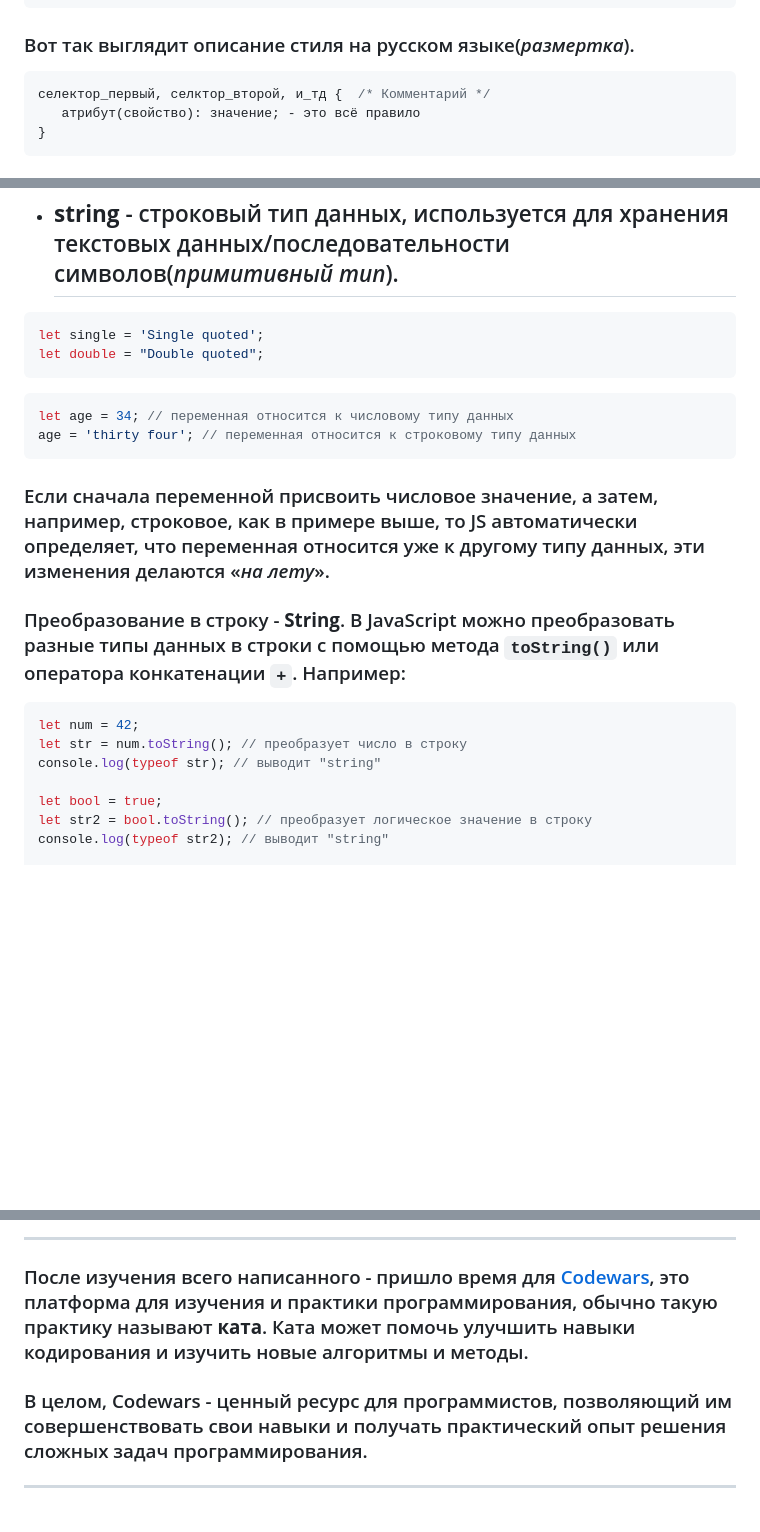
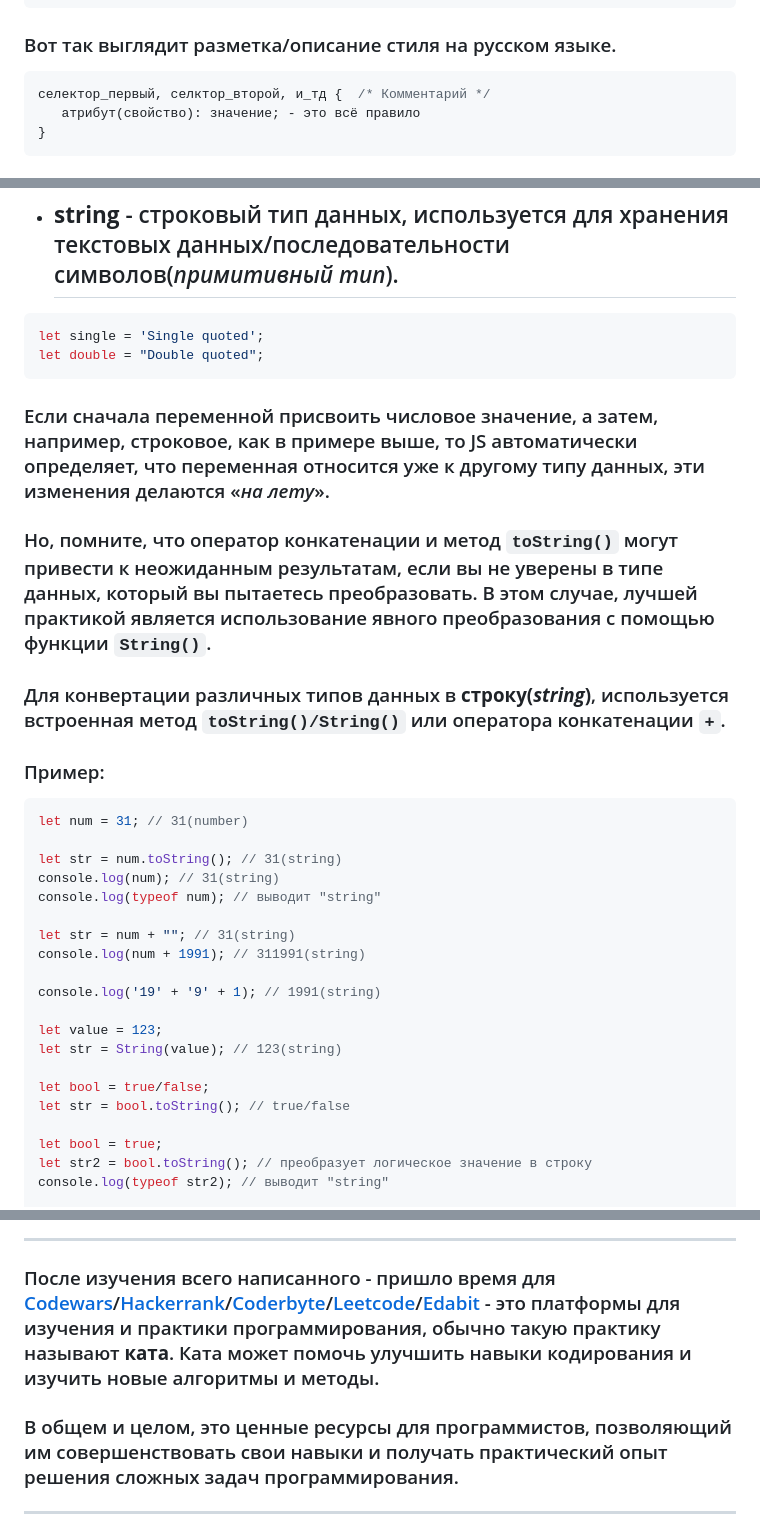
Before and after one commit to frontsteron/Pet-projects, a Markdown page: WhatIsHTML+CSS+JS/README.md, 3 parts joined by grey strips. Drawn GitHub-style; blank space fills up the shorter version.

````diff
--- a/WhatIsHTML+CSS+JS/README.md
+++ b/WhatIsHTML+CSS+JS/README.md
@@ -173,7 +173,7 @@
 нет слэша(/) - это относительный путь, когда есть - это абсолютный путь(относительно текущего доменного имени/файловой системы)  -->
 ```
 
-### Вот так выглядит описание стиля на русском языке(*размертка*).
+### Вот так выглядит разметка/описание стиля на русском языке.
 
 ```CSS
 селектор_первый, селктор_второй, и_тд {  /* Комментарий */
@@ -360,17 +360,30 @@ console.log('64' / '2'); // 32(number)
 let single = 'Single quoted';
 let double = "Double quoted";
 ```
-```JavaScript
-let age = 34; // переменная относится к числовому типу данных
-age = 'thirty four'; // переменная относится к строковому типу данных
-```
 ### Если сначала переменной присвоить числовое значение, а затем, например, строковое, как в примере выше, то JS автоматически определяет, что переменная относится уже к другому типу данных, эти изменения делаются «*на лету*».
 
-### Преобразование в строку - **String**. В JavaScript можно преобразовать разные типы данных в строки с помощью метода `toString()` или оператора конкатенации `+`. Например:
+### Но, помните, что оператор конкатенации и метод `toString()` могут привести к неожиданным результатам, если вы не уверены в типе данных, который вы пытаетесь преобразовать. В этом случае, лучшей практикой является использование явного преобразования с помощью функции `String()`.
+
+### Для конвертации различных типов данных в **строку(*string*)**, используется встроенная метод `toString()/String()` или оператора конкатенации `+`.
+
+### Пример:
 ```JavaScript
-let num = 42;
-let str = num.toString(); // преобразует число в строку
-console.log(typeof str); // выводит "string"
+let num = 31; // 31(number)
+
+let str = num.toString(); // 31(string)
+console.log(num); // 31(string)
+console.log(typeof num); // выводит "string"
+
+let str = num + ""; // 31(string)
+console.log(num + 1991); // 311991(string)
+
+console.log('19' + '9' + 1); // 1991(string)
+
+let value = 123;
+let str = String(value); // 123(string)
+
+let bool = true/false;
+let str = bool.toString(); // true/false
 
 let bool = true;
 let str2 = bool.toString(); // преобразует логическое значение в строку
@@ -899,8 +885,8 @@ console.log(!b); // true
 ---
 ### Если в **JS** нужно проверить, что определенный участок кода работает должным образом и выводит правильное значение, то можете использовать **console.log()**, этот метод выводит сообщения и отладочную информации в консоль браузера или разработчика.
 ---
-### После изучения всего написанного - пришло время для [Codewars](https://www.codewars.com/), это платформа для изучения и практики программирования, обычно такую практику называют **ката**. Ката может помочь улучшить навыки кодирования и изучить новые алгоритмы и методы.
+### После изучения всего написанного - пришло время для [Codewars](https://www.codewars.com/)/[Hackerrank](https://www.hackerrank.com/)/[Coderbyte](https://coderbyte.com/)/[Leetcode](https://leetcode.com/)/[Edabit](https://edabit.com/) - это платформы для изучения и практики программирования, обычно такую практику называют **ката**. Ката может помочь улучшить навыки кодирования и изучить новые алгоритмы и методы.
 
-### В целом, Codewars - ценный ресурс для программистов, позволяющий им совершенствовать свои навыки и получать практический опыт решения сложных задач программирования.
+### В общем и целом, это ценные ресурсы для программистов, позволяющий им совершенствовать свои навыки и получать практический опыт решения сложных задач программирования.
 
 ---
````
Also changed, not shown: other parts of WhatIsHTML+CSS+JS/README.md (+6 -33 lines).
